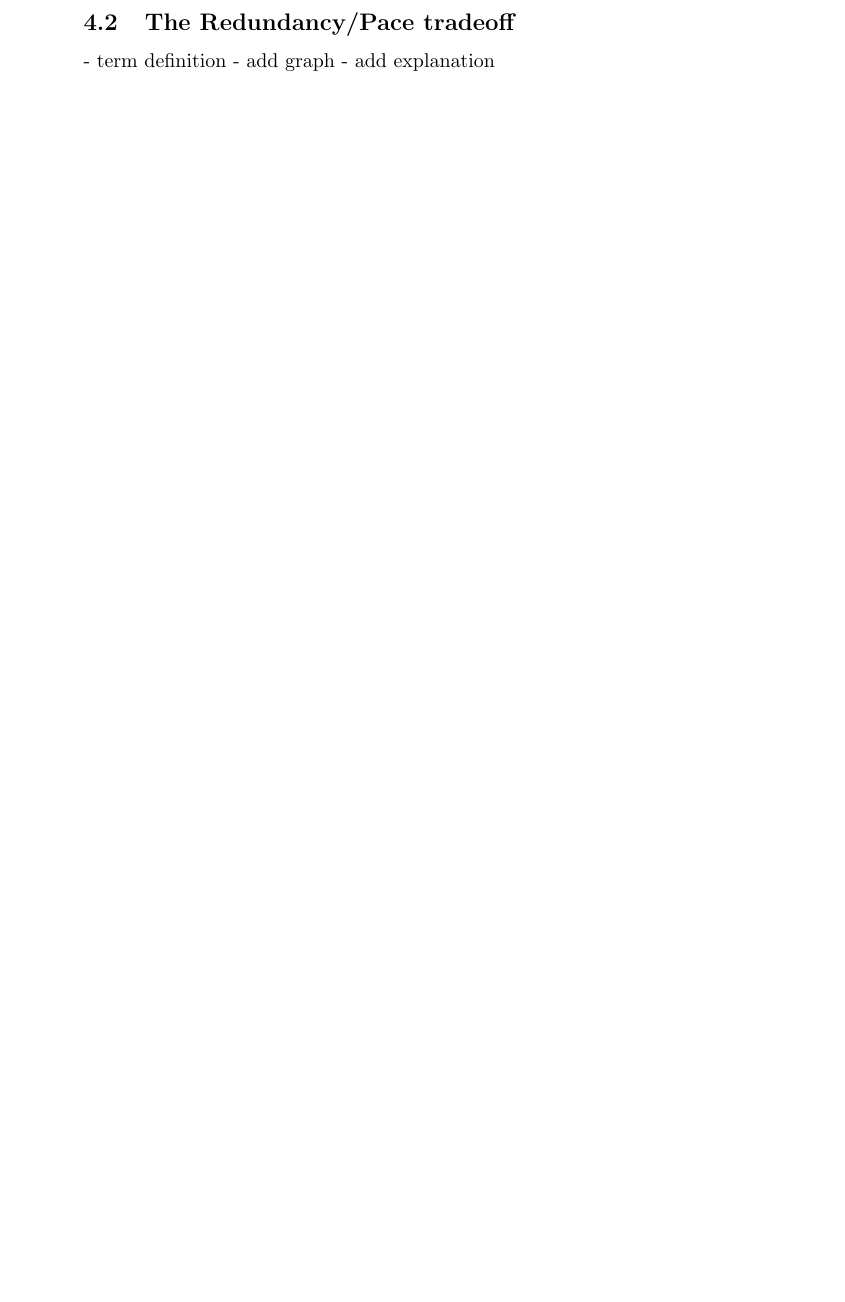
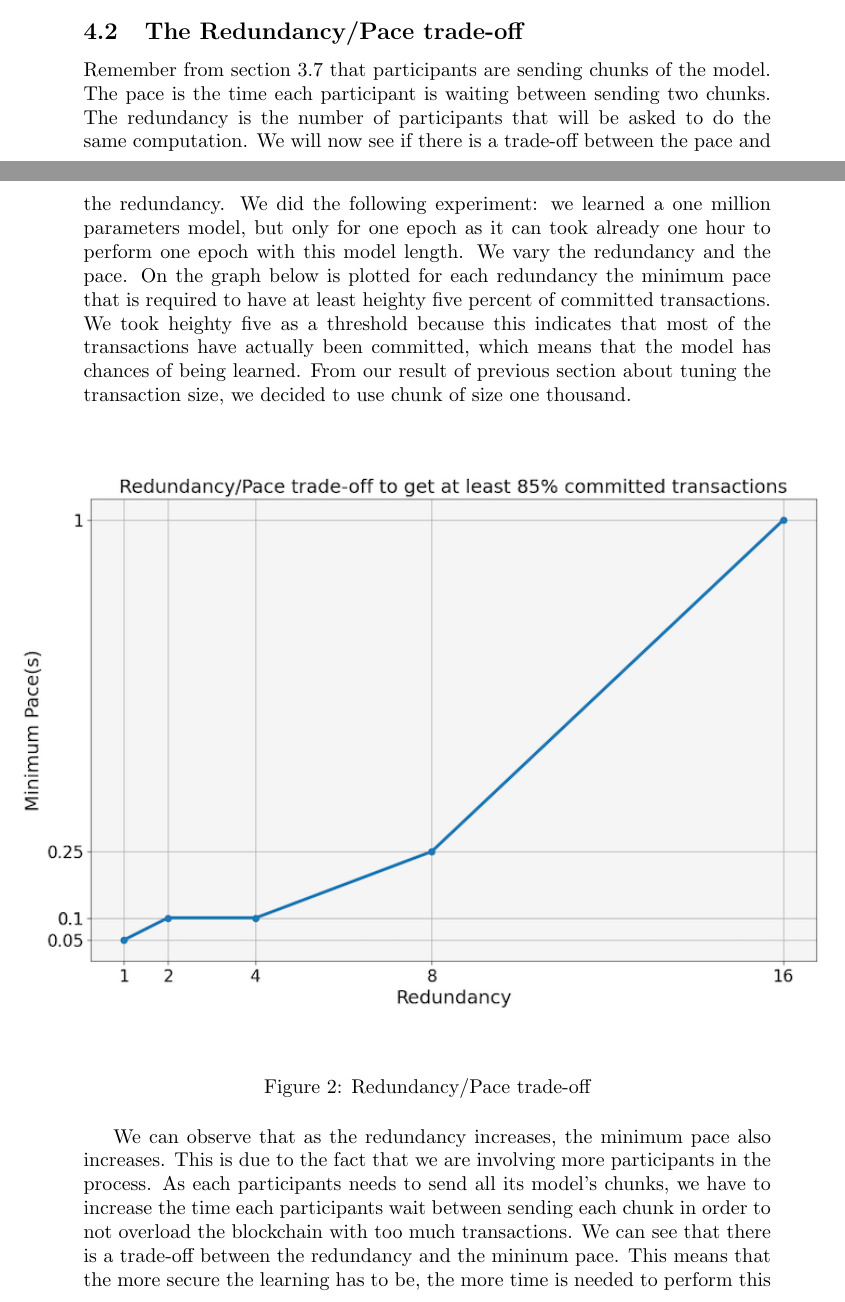
Before and after one commit to douglasbouchet/ML_on_blockchain, a LaTeX document (report/report.tex): part of page 9 of 9 before the commit and two parts of pages 10 and 11 of 12 after it, the two joined at a grey line, cut so that both start at the same text, the shorter picture padded with empty space. Compiled offline with pdfLaTeX.

Commit message:
started section 4 + image fodler

```diff
--- a/report/report.tex
+++ b/report/report.tex
@@ -1,5 +1,8 @@
 \documentclass{article}
 \usepackage{amsmath}
+\usepackage{graphicx}
+\usepackage{float}
+\graphicspath{ {./images/} }
 
 \title{Benchmarking the Internet Computer}
 \date{2023-02-13}
@@ -181,4 +188,0 @@ which are 32 bytes long.
-\subsection{The Redundancy/Pace tradeoff}
-- term definition
-- add graph
-- add explanation
@@ -185,3 +205,20 @@ which are 32 bytes long.
+\subsection{The Redundancy/Pace trade-off}
+Remember from section 3.7 that participants are sending chunks of the model. The pace is the time each participant is
+waiting between sending two chunks. The redundancy is the number of participants that will be asked to do the same
+computation. We will now see if there is a trade-off between the pace and the redundancy. We did the following experiment:
+we learned a one million parameters model, but only for one epoch as it can took already one hour to perform one epoch with
+this model length. We vary the redundancy and the pace. On the graph below is plotted for each
+redundancy the minimum pace that is required to have at least heighty five percent of committed transactions. We took
+heighty five as a threshold because this indicates that most of the transactions have actually been committed, which
+means that the model has chances of being learned. From our result of previous section about tuning the
+transaction size, we decided to use chunk of size one thousand.
+\begin{figure}[H]
+    \hspace*{-2cm}
+        \includegraphics[scale=0.75]{redundancy_pace}
+    \hspace{2mm}%
+    \caption{Redundancy/Pace trade-off}
+\end{figure}
+We can observe that as the redundancy increases, the minimum pace also increases. This is due to the fact that we are involving more participants in the process. As each participants needs to send all its model's chunks, we have to increase the time each participants wait between sending each chunk in order to not overload the blockchain with too much transactions. We can see that there is a trade-off between the redundancy and the mininum pace. This means that the more secure the learning has to be, the more time is needed to perform this learning, as we need to increase the mimimum pace.
 \subsection{Minimum pace depending on model length}
 - Do this, as it could provide some idea about time needed to train a model
 - Fix redundancy, why 8
```
Also changed, not shown: report/images/length_pace.png (added), report/images/max_array_length.png (added), report/images/redundancy_pace.png (added), report/report.pdf, report/report.tex (29 more changed lines), 7 other files.
